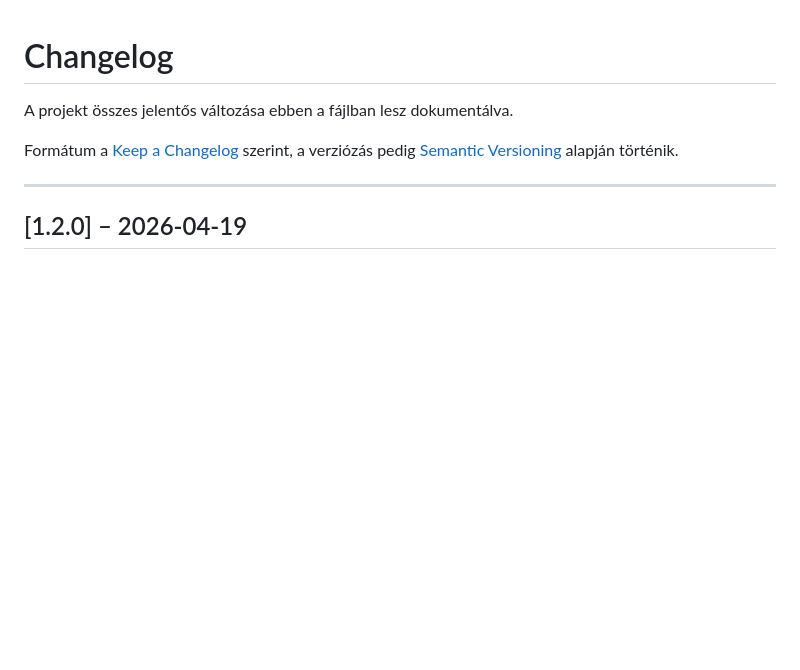
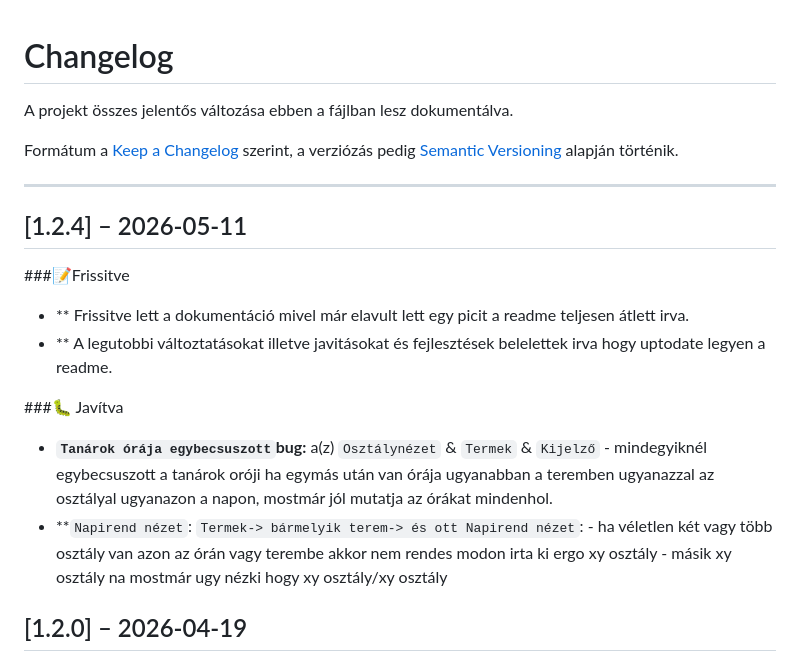
Before and after one commit to Davedka/Ticky, a Markdown page: CHANGELOG.md, the part around the change. GitHub-like rendering; blank space fills up the shorter version.

```diff
--- a/CHANGELOG.md
+++ b/CHANGELOG.md
@@ -6,6 +6,16 @@ Formátum a [Keep a Changelog](https://keepachangelog.com/hu/1.1.0/) szerint,
 a verziózás pedig [Semantic Versioning](https://semver.org/spec/v2.0.0.html) alapján történik.
 
 ---
+
+## [1.2.4] – 2026-05-11
+
+###📝Frissitve
+- ** Frissitve lett a dokumentáció mivel már elavult lett egy picit a readme teljesen átlett irva.
+- ** A legutobbi változtatásokat illetve javitásokat és fejlesztések belelettek irva hogy uptodate legyen a readme.
+
+###🐛 Javítva
+- **`Tanárok órája egybecsuszott`bug:** a(z) `Osztálynézet` & `Termek` & `Kijelző` - mindegyiknél egybecsuszott a tanárok oróji ha egymás után van órája ugyanabban a teremben ugyanazzal az osztályal ugyanazon a napon, mostmár jól mutatja az órákat mindenhol.
+- **`Napirend nézet`: `Termek-> bármelyik terem-> és ott Napirend nézet`: - ha véletlen két vagy több osztály van azon az órán vagy terembe akkor nem rendes modon irta ki ergo xy osztály - másik xy osztály na mostmár ugy nézki hogy xy osztály/xy osztály
 
 ## [1.2.0] – 2026-04-19
 
```
